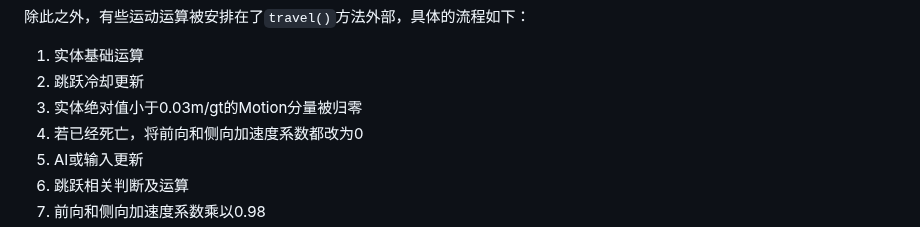
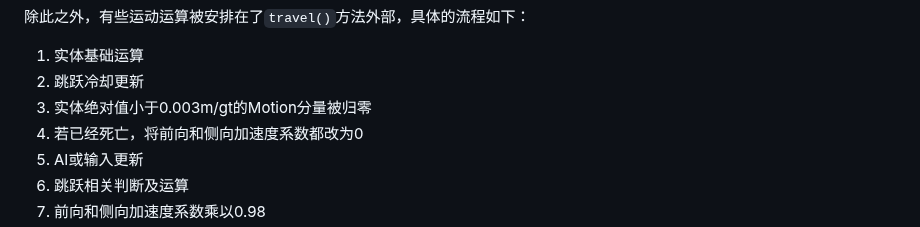
Before and after one commit to lovexyn0827/Discovering-Minecraft, a Markdown page: Minecraft实体运动研究与应用/6-Chapter-6.md, the part around the change. Drawn GitHub-style.

Commit message:
fix: #6 (LivingEntity运动机制关于速度归零的部分有误)

```diff
--- a/Minecraft实体运动研究与应用/6-Chapter-6.md
+++ b/Minecraft实体运动研究与应用/6-Chapter-6.md
@@ -89,7 +89,7 @@ LivingEntity是实体中的一大类，包括了玩家、生物和盔甲架。
 
 1. 实体基础运算
 2. 跳跃冷却更新
-3. 实体绝对值小于0.03m/gt的Motion分量被归零
+3. 实体绝对值小于0.003m/gt的Motion分量被归零
 4. 若已经死亡，将前向和侧向加速度系数都改为0
 5. AI或输入更新
 6. 跳跃相关判断及运算
```
